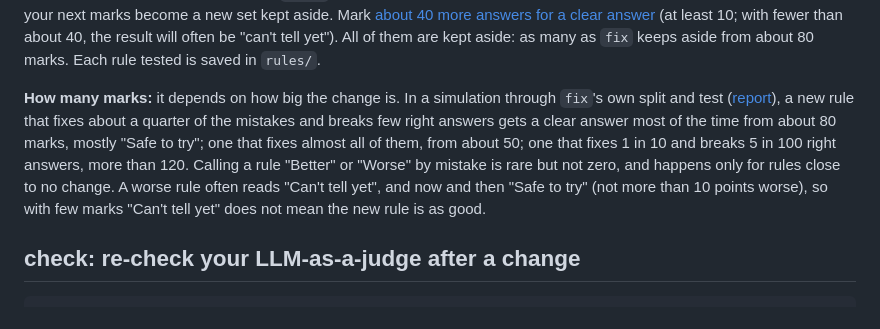
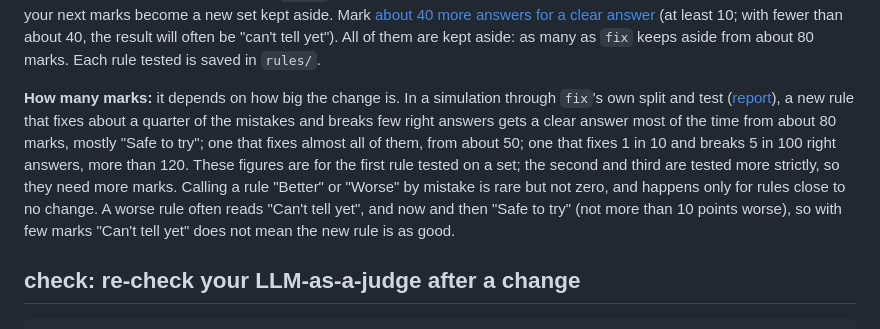
Before and after one commit to judgekeeper/judgekeeper, a Markdown page: docs/reference.md, the part around the change. Rendered like a GitHub page.

Commit message:
Say the kept-aside figures are for the first rule

```diff
--- a/docs/reference.md
+++ b/docs/reference.md
@@ -98,7 +98,7 @@ judgekeeper fix [PATH] [--new]
 
 After "Worse", copy your old rule back (`mistakes.md` keeps a copy). After "Better" or "Safe to try", keep the new rule and run `judgekeeper check <new results file>` on the same new results: they grade every answer you marked. Running your eval again would make new answers, which judgekeeper can't compare. Each extra test on the same marks is stricter (the levels divided by the number of tests): "Better" or "Worse" needs the 5% level for the first rule, 2.5% for the second and about 1.7% for the third. So over 3 rules, a coincidence says "Better" or "Worse" at least once in at most about 9 cases in 100 (5 + 2.5 + 1.7), not 5. After 3 rules, or once `check` takes on a rule tested on them (for results without a rule, only after 3 rules), your next marks become a new set kept aside. Mark [about 40 more answers for a clear answer](examples/kept-aside/report.md) (at least 10; with fewer than about 40, the result will often be "can't tell yet"). All of them are kept aside: as many as `fix` keeps aside from about 80 marks. Each rule tested is saved in `rules/`.
 
-**How many marks:** it depends on how big the change is. In a simulation through `fix`'s own split and test ([report](examples/kept-aside/report.md)), a new rule that fixes about a quarter of the mistakes and breaks few right answers gets a clear answer most of the time from about 80 marks, mostly "Safe to try"; one that fixes almost all of them, from about 50; one that fixes 1 in 10 and breaks 5 in 100 right answers, more than 120. Calling a rule "Better" or "Worse" by mistake is rare but not zero, and happens only for rules close to no change. A worse rule often reads "Can't tell yet", and now and then "Safe to try" (not more than 10 points worse), so with few marks "Can't tell yet" does not mean the new rule is as good.
+**How many marks:** it depends on how big the change is. In a simulation through `fix`'s own split and test ([report](examples/kept-aside/report.md)), a new rule that fixes about a quarter of the mistakes and breaks few right answers gets a clear answer most of the time from about 80 marks, mostly "Safe to try"; one that fixes almost all of them, from about 50; one that fixes 1 in 10 and breaks 5 in 100 right answers, more than 120. These figures are for the first rule tested on a set; the second and third are tested more strictly, so they need more marks. Calling a rule "Better" or "Worse" by mistake is rare but not zero, and happens only for rules close to no change. A worse rule often reads "Can't tell yet", and now and then "Safe to try" (not more than 10 points worse), so with few marks "Can't tell yet" does not mean the new rule is as good.
 
 ## check: re-check your LLM-as-a-judge after a change
 
```
